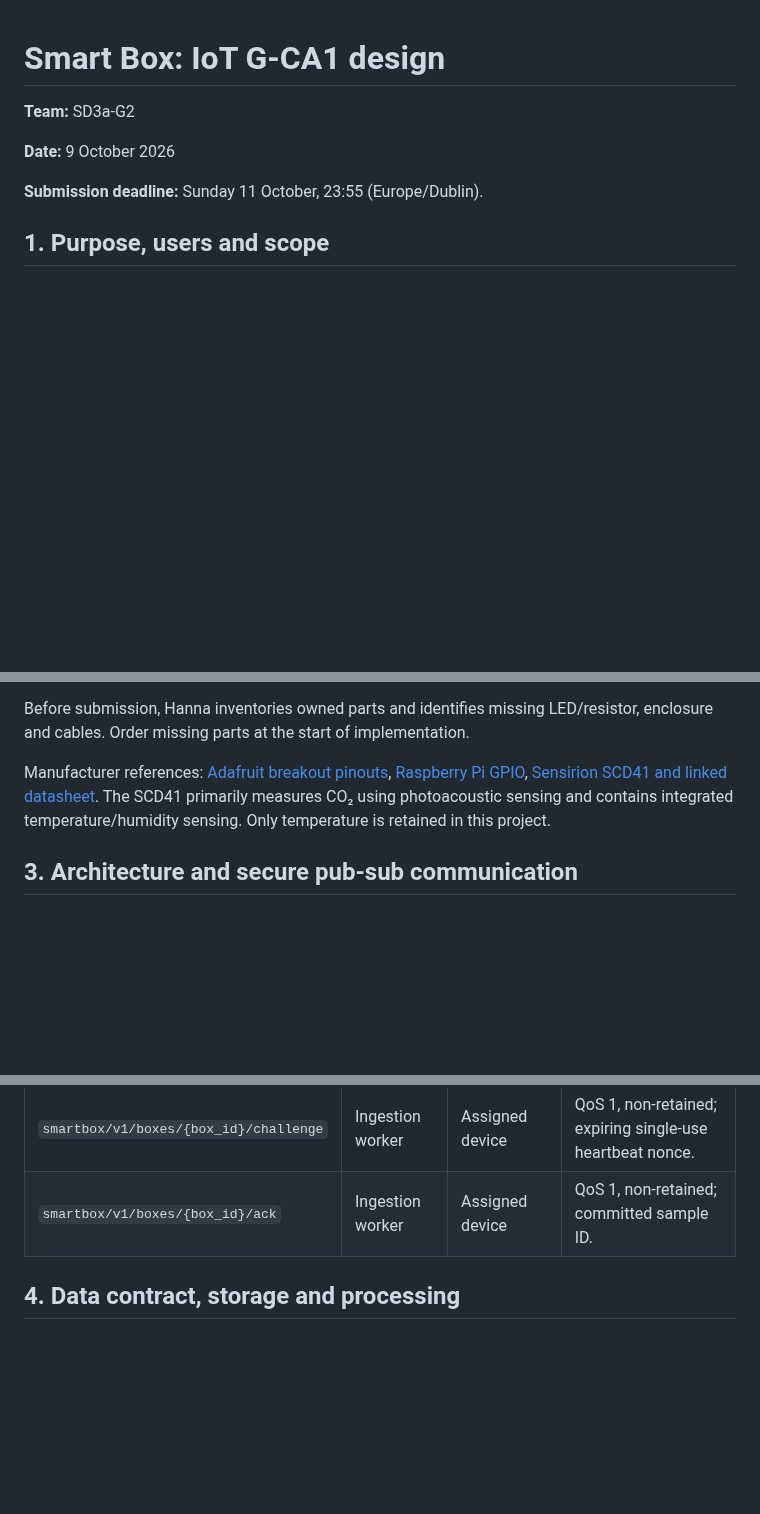
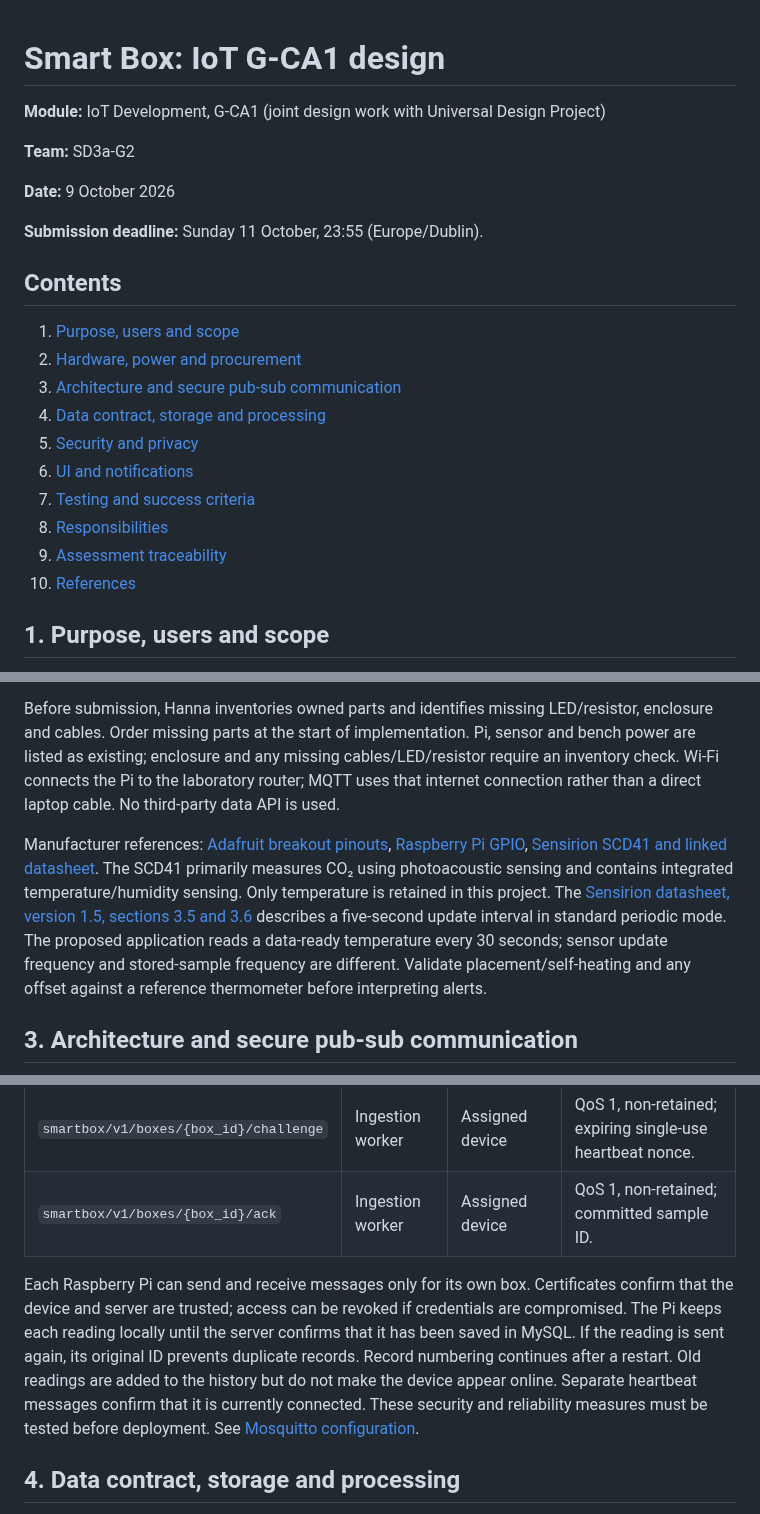
Before and after one commit to nikitsya/Smart-Box, a Markdown page: docs/project/iot-gca1-design.md, 3 parts joined by grey strips. Drawn GitHub-style; blank space fills up the shorter version.

```diff
--- a/docs/project/iot-gca1-design.md
+++ b/docs/project/iot-gca1-design.md
@@ -1,10 +1,25 @@
 # Smart Box: IoT G-CA1 design
+
+**Module:** IoT Development, G-CA1 (joint design work with Universal Design Project)
 
 **Team:** SD3a-G2
 
 **Date:** 9 October 2026
 
 **Submission deadline:** Sunday 11 October, 23:55 (Europe/Dublin).
+
+## Contents
+
+1. [Purpose, users and scope](#1-purpose-users-and-scope)
+2. [Hardware, power and procurement](#2-hardware-power-and-procurement)
+3. [Architecture and secure pub-sub communication](#3-architecture-and-secure-pub-sub-communication)
+4. [Data contract, storage and processing](#4-data-contract-storage-and-processing)
+5. [Security and privacy](#5-security-and-privacy)
+6. [UI and notifications](#6-ui-and-notifications)
+7. [Testing and success criteria](#7-testing-and-success-criteria)
+8. [Responsibilities](#8-responsibilities)
+9. [Assessment traceability](#9-assessment-traceability)
+10. [References](#10-references)
 
 ## 1. Purpose, users and scope
 
@@ -43,11 +58,18 @@ bench scope; uninterrupted mobile connectivity is not claimed.
 
 Before submission, Hanna inventories owned parts and identifies missing LED/resistor, enclosure and cables. Order
 missing parts at the start of implementation.
+Pi, sensor and bench power are listed as existing; enclosure and any missing
+cables/LED/resistor require an inventory check. Wi-Fi connects the Pi to the laboratory router; MQTT uses that internet
+connection rather than a direct laptop cable. No third-party data API is used.
 
 Manufacturer
 references: [Adafruit breakout pinouts](https://learn.adafruit.com/adafruit-scd-40-and-scd-41/pinouts), [Raspberry Pi GPIO](https://www.raspberrypi.com/documentation/computers/raspberry-pi.html#gpio-and-the-40-pin-header), [Sensirion SCD41 and linked datasheet](https://sensirion.com/products/catalog/SCD41).
 The SCD41 primarily measures CO₂ using photoacoustic sensing and contains integrated temperature/humidity sensing. Only
 temperature is retained in this project.
+The [Sensirion datasheet, version 1.5, sections 3.5 and 3.6](https://sensirion.com/media/documents/48C4B7FB/64C134E7/Sensirion_SCD4x_Datasheet.pdf)
+describes a five-second update interval in standard periodic mode. The proposed application reads a data-ready
+temperature every 30 seconds; sensor update frequency and stored-sample frequency are different. Validate
+placement/self-heating and any offset against a reference thermometer before interpreting alerts.
 
 ## 3. Architecture and secure pub-sub communication
 
@@ -77,6 +99,14 @@ SSH access.
 | `smartbox/v1/boxes/{box_id}/challenge` | Ingestion worker | Assigned device  | QoS 1, non-retained; expiring single-use heartbeat nonce. |
 | `smartbox/v1/boxes/{box_id}/ack`       | Ingestion worker | Assigned device  | QoS 1, non-retained; committed sample ID.                 |
 
+Each Raspberry Pi can send and receive messages only for its own box. Certificates confirm that the device and server
+are trusted; access can be revoked if credentials are compromised.
+The Pi keeps each reading locally until the server confirms that it has been saved in MySQL. If the reading is sent
+again, its original ID prevents duplicate records. Record numbering continues after a restart.
+Old readings are added to the history but do not make the device appear online. Separate heartbeat messages confirm that
+it is currently connected. These security and reliability measures must be tested before deployment.
+See [Mosquitto configuration](https://mosquitto.org/man/mosquitto-conf-5.html).
+
 ## 4. Data contract, storage and processing
 
 Every 30 seconds, persist an attempt locally before publishing. Heartbeats occur every 60 seconds. Store UTC times and
```
Also changed, not shown: other parts of docs/project/iot-gca1-design.md (+49 -1 lines), docs/design/ui-design.md (added, +13 -0 lines).
